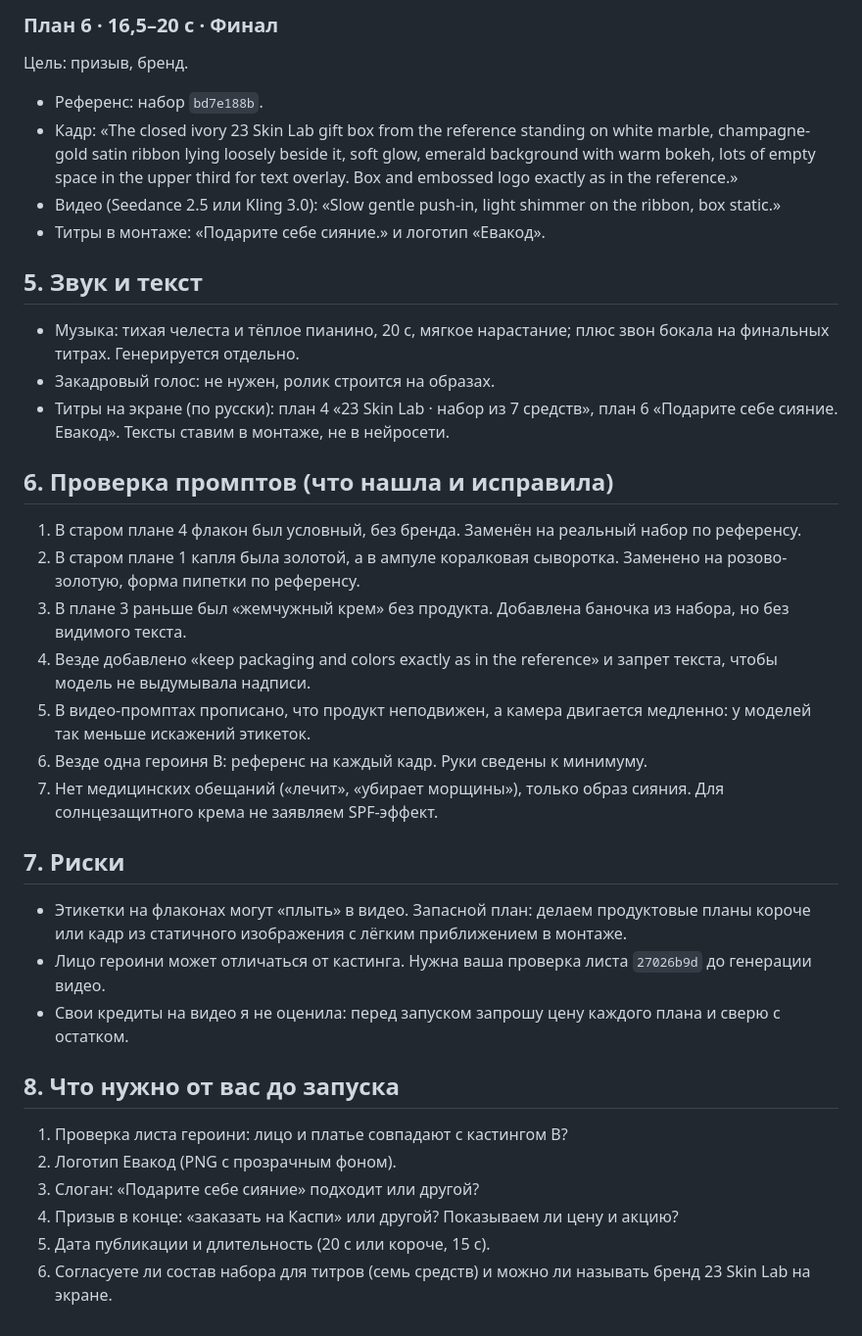
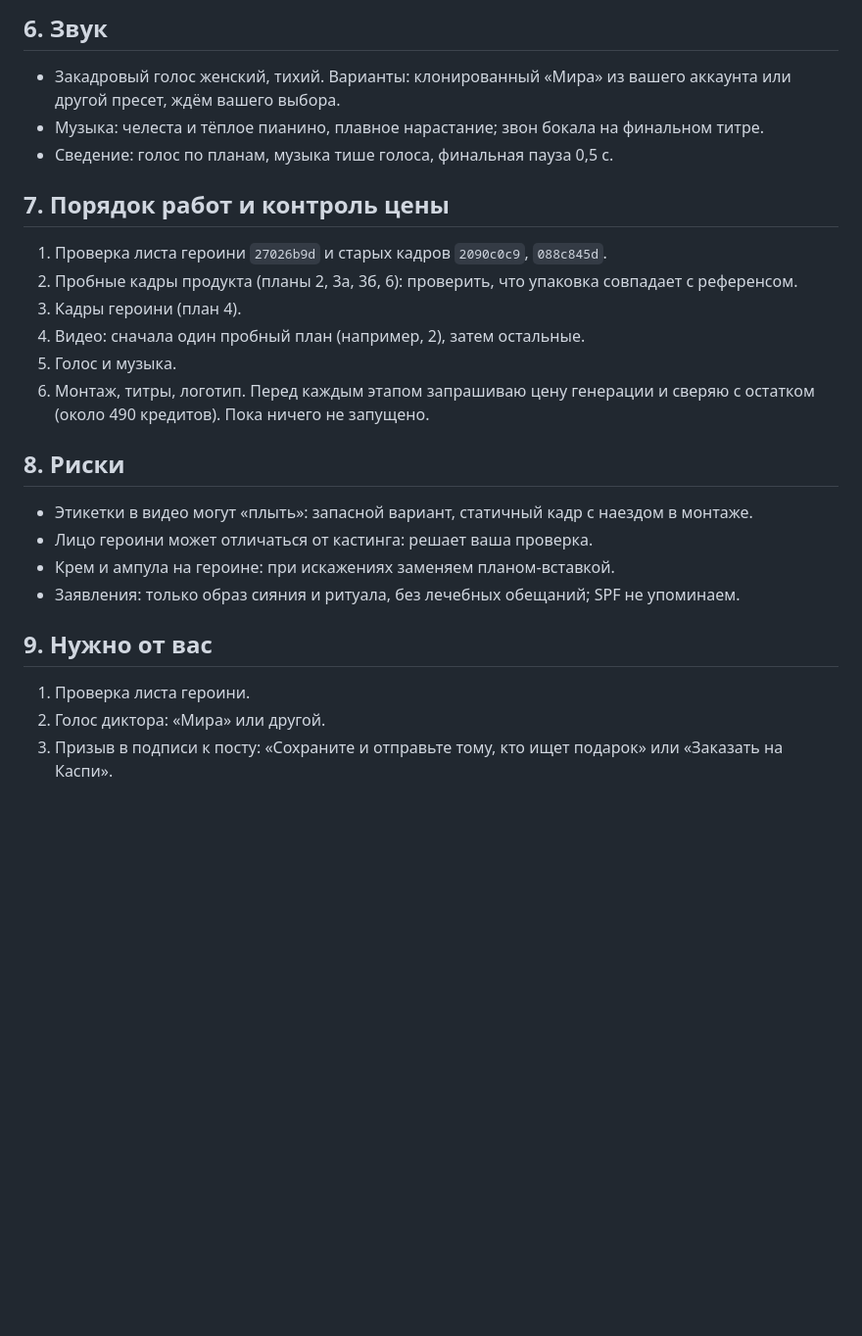
Before and after one commit to alekseyshevkun1-byte/Boby, a Markdown page: evacod_storyboard.md, the part around one of its changes. Shown at 98% size. Rendered like a GitHub page; blank space fills up the shorter version.

```diff
--- a/evacod_storyboard.md
+++ b/evacod_storyboard.md
@@ -76,34 +74,25 @@
 
-### План 6 · 16,5–20 с · Финал
-Цель: призыв, бренд.
-- Референс: набор `bd7e188b`.
-- Кадр: «The closed ivory 23 Skin Lab gift box from the reference standing on white marble, champagne-gold satin ribbon lying loosely beside it, soft glow, emerald background with warm bokeh, lots of empty space in the upper third for text overlay. Box and embossed logo exactly as in the reference.»
-- Видео (Seedance 2.5 или Kling 3.0): «Slow gentle push-in, light shimmer on the ribbon, box static.»
-- Титры в монтаже: «Подарите себе сияние.» и логотип «Евакод».
+## 6. Звук
+- Закадровый голос женский, тихий. Варианты: клонированный «Мира» из вашего аккаунта или другой пресет, ждём вашего выбора.
+- Музыка: челеста и тёплое пианино, плавное нарастание; звон бокала на финальном титре.
+- Сведение: голос по планам, музыка тише голоса, финальная пауза 0,5 с.
 
-## 5. Звук и текст
-- Музыка: тихая челеста и тёплое пианино, 20 с, мягкое нарастание; плюс звон бокала на финальных титрах. Генерируется отдельно.
-- Закадровый голос: не нужен, ролик строится на образах.
-- Титры на экране (по русски): план 4 «23 Skin Lab · набор из 7 средств», план 6 «Подарите себе сияние. Евакод». Тексты ставим в монтаже, не в нейросети.
+## 7. Порядок работ и контроль цены
+1. Проверка листа героини `27026b9d` и старых кадров `2090c0c9`, `088c845d`.
+2. Пробные кадры продукта (планы 2, 3а, 3б, 6): проверить, что упаковка совпадает с референсом.
+3. Кадры героини (план 4).
+4. Видео: сначала один пробный план (например, 2), затем остальные.
+5. Голос и музыка.
+6. Монтаж, титры, логотип.
+Перед каждым этапом запрашиваю цену генерации и сверяю с остатком (около 490 кредитов). Пока ничего не запущено.
 
-## 6. Проверка промптов (что нашла и исправила)
-1. В старом плане 4 флакон был условный, без бренда. Заменён на реальный набор по референсу.
-2. В старом плане 1 капля была золотой, а в ампуле коралковая сыворотка. Заменено на розово-золотую, форма пипетки по референсу.
-3. В плане 3 раньше был «жемчужный крем» без продукта. Добавлена баночка из набора, но без видимого текста.
-4. Везде добавлено «keep packaging and colors exactly as in the reference» и запрет текста, чтобы модель не выдумывала надписи.
-5. В видео-промптах прописано, что продукт неподвижен, а камера двигается медленно: у моделей так меньше искажений этикеток.
-6. Везде одна героиня B: референс на каждый кадр. Руки сведены к минимуму.
-7. Нет медицинских обещаний («лечит», «убирает морщины»), только образ сияния. Для солнцезащитного крема не заявляем SPF-эффект.
+## 8. Риски
+- Этикетки в видео могут «плыть»: запасной вариант, статичный кадр с наездом в монтаже.
+- Лицо героини может отличаться от кастинга: решает ваша проверка.
+- Крем и ампула на героине: при искажениях заменяем планом-вставкой.
+- Заявления: только образ сияния и ритуала, без лечебных обещаний; SPF не упоминаем.
 
-## 7. Риски
-- Этикетки на флаконах могут «плыть» в видео. Запасной план: делаем продуктовые планы короче или кадр из статичного изображения с лёгким приближением в монтаже.
-- Лицо героини может отличаться от кастинга. Нужна ваша проверка листа `27026b9d` до генерации видео.
-- Свои кредиты на видео я не оценила: перед запуском запрошу цену каждого плана и сверю с остатком.
-
-## 8. Что нужно от вас до запуска
-1. Проверка листа героини: лицо и платье совпадают с кастингом B?
-2. Логотип Евакод (PNG с прозрачным фоном).
-3. Слоган: «Подарите себе сияние» подходит или другой?
-4. Призыв в конце: «заказать на Каспи» или другой? Показываем ли цену и акцию?
-5. Дата публикации и длительность (20 с или короче, 15 с).
-6. Согласуете ли состав набора для титров (семь средств) и можно ли называть бренд 23 Skin Lab на экране.
+## 9. Нужно от вас
+1. Проверка листа героини.
+2. Голос диктора: «Мира» или другой.
+3. Призыв в подписи к посту: «Сохраните и отправьте тому, кто ищет подарок» или «Заказать на Каспи».
```
Also changed, not shown: other parts of evacod_storyboard.md (+58 -60 lines).
